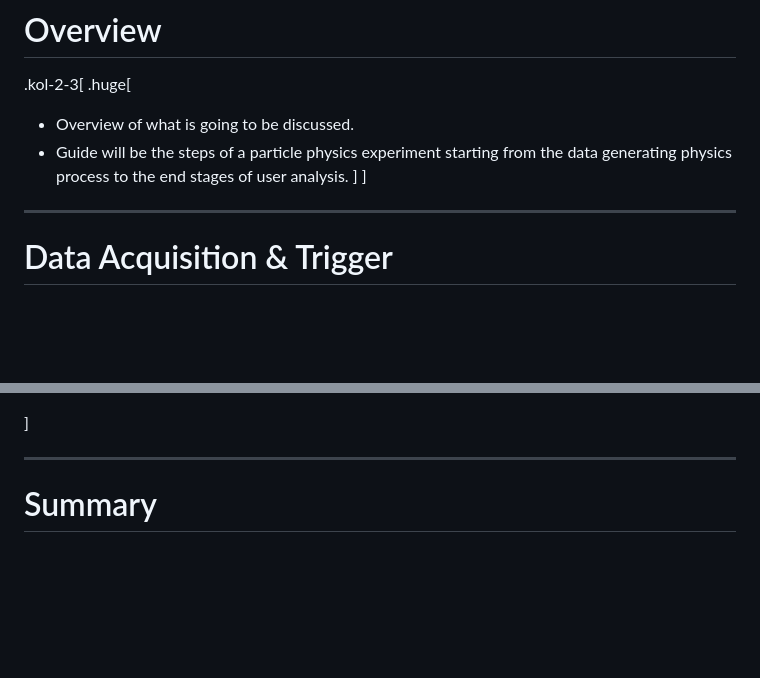
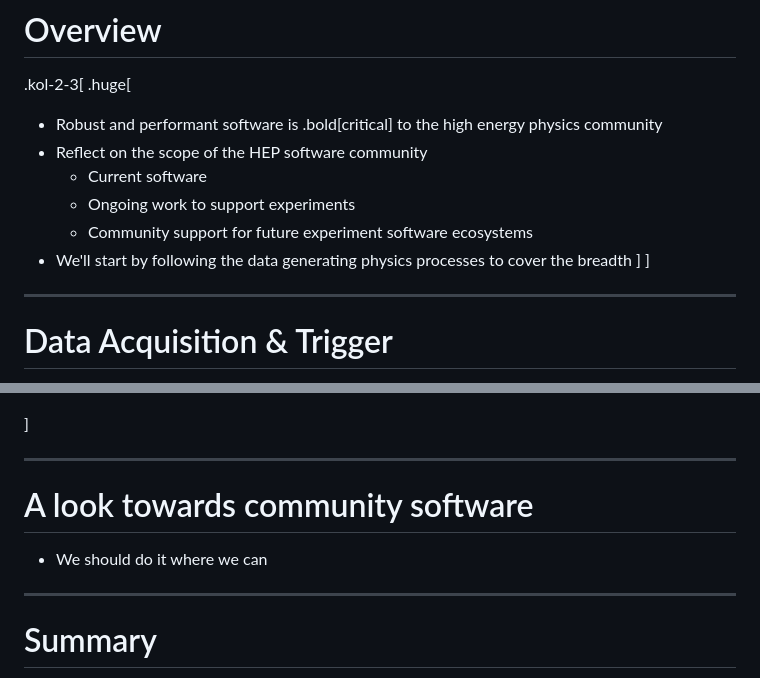
Before and after one commit to matthewfeickert-talks/talk-aps-global-physics-summit-2026, a Markdown page: talk.md, 2 parts joined by grey strips. GitHub-like rendering; blank space fills up the shorter version.

Commit message:
Add introduction slide

```diff
--- a/talk.md
+++ b/talk.md
@@ -29,8 +29,12 @@ This talk will review the global HEP software ecosystem and discuss how it is us
 
 .kol-2-3[
 .huge[
-* Overview of what is going to be discussed.
-* Guide will be the steps of a particle physics experiment starting from the data generating physics process to the end stages of user analysis.
+* Robust and performant software is .bold[critical] to the high energy physics community
+* Reflect on the scope of the HEP software community
+   - Current software
+   - Ongoing work to support experiments
+   - Community support for future experiment software ecosystems
+* We'll start by following the data generating physics processes to cover the breadth
 ]
 ]
 
@@ -197,6 +201,11 @@ Simulation is essential for interpreting experimental results, and it consumes r
 ]
 
 ---
+# A look towards community software
+
+* We should do it where we can
+
+---
 # Summary
 
 * Outlook
```
